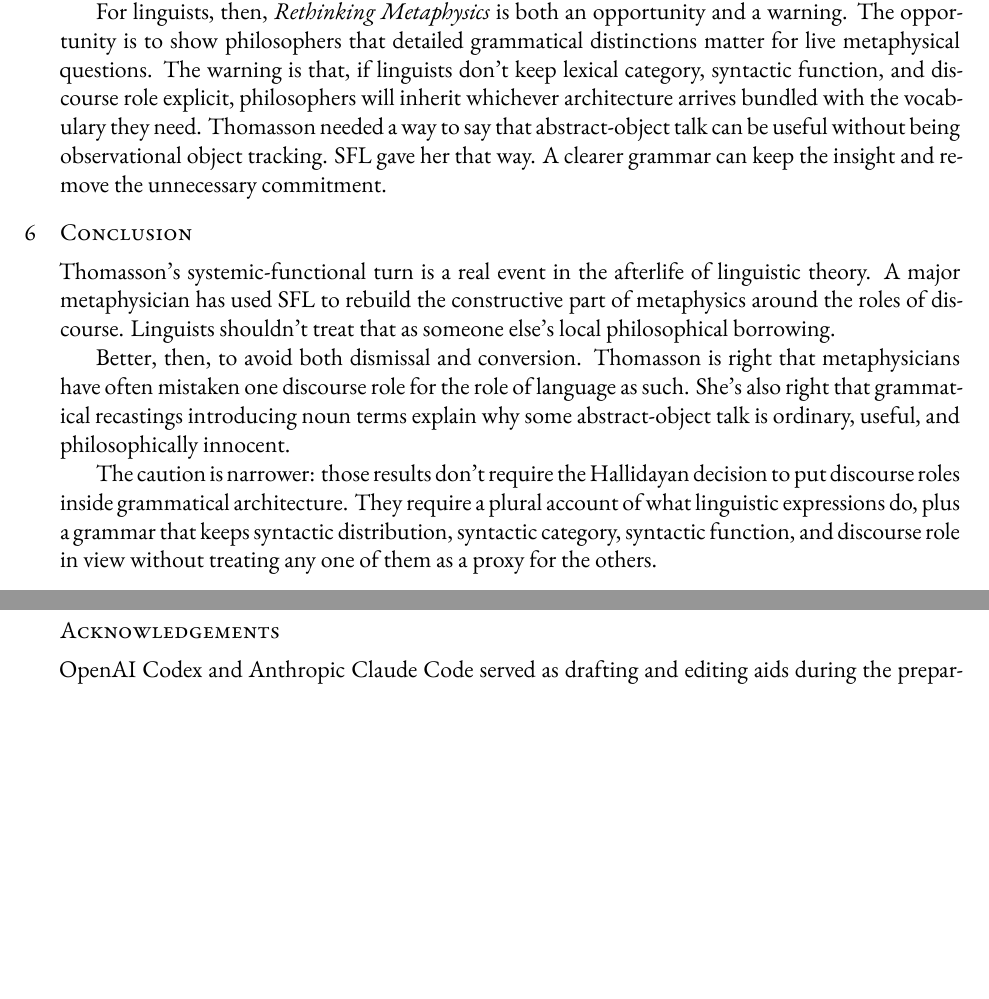
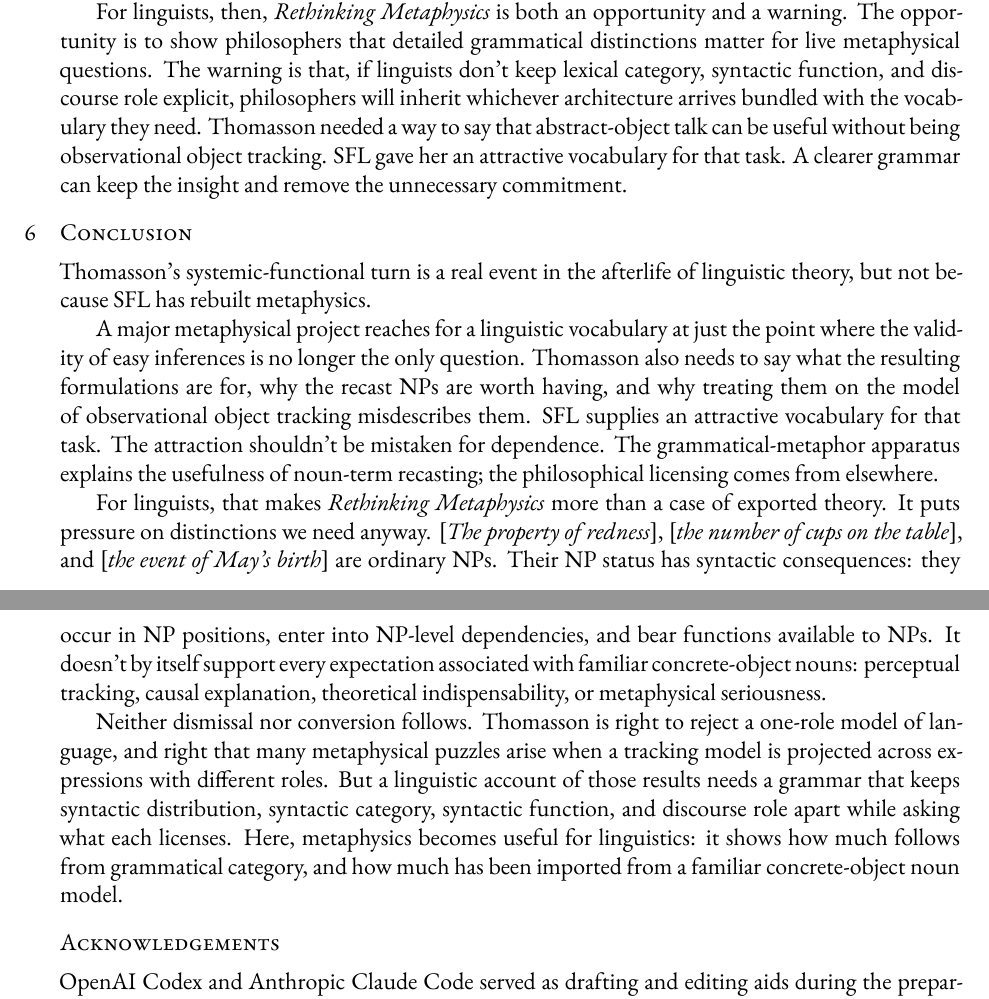
Before and after one commit to BrettRey/thomasson-sfl-review, a LaTeX paper (main.tex): two parts of pages 6 and 7 of 8, joined at a grey line, cut so that both start at the same text, the shorter picture padded with empty space. The pictures show the PDF file main.pdf that the author committed with the source.

Commit message:
Retarget conclusion to linguistic payoff

```diff
--- a/main.tex
+++ b/main.tex
@@ -111,10 +111,12 @@ For linguists, then, \emph{Rethinking Metaphysics} is both an opportunity and a
 
 \section{Conclusion}
-Thomasson's systemic-functional turn is a real event in the afterlife of linguistic theory. A major metaphysician has used SFL to rebuild the constructive part of metaphysics around the roles of discourse. Linguists shouldn't treat that as someone else's local philosophical borrowing.
+Thomasson's systemic-functional turn is a real event in the afterlife of linguistic theory, but not because SFL has rebuilt metaphysics.
 
-Better, then, to avoid both dismissal and conversion. Thomasson is right that metaphysicians have often mistaken one discourse role for the role of language as such. She's also right that grammatical recastings introducing noun terms explain why some abstract-object talk is ordinary, useful, and philosophically innocent.
+A major metaphysical project reaches for a linguistic vocabulary at just the point where the validity of easy inferences is no longer the only question. Thomasson also needs to say what the resulting formulations are for, why the recast NPs are worth having, and why treating them on the model of observational object tracking misdescribes them. SFL supplies an attractive vocabulary for that task. The attraction shouldn't be mistaken for dependence. The grammatical-metaphor apparatus explains the usefulness of noun-term recasting; the philosophical licensing comes from elsewhere.
 
-The caution is narrower: those results don't require the Hallidayan decision to put discourse roles inside grammatical architecture. They require a plural account of what linguistic expressions do, plus a grammar that keeps syntactic distribution, syntactic category, syntactic function, and discourse role in view without treating any one of them as a proxy for the others.
+For linguists, that makes \emph{Rethinking Metaphysics} more than a case of exported theory. It puts pressure on distinctions we need anyway. [\mention{The property of redness}], [\mention{the number of cups on the table}], and [\mention{the event of May's birth}] are ordinary NPs. Their NP status has syntactic consequences: they occur in NP positions, enter into NP-level dependencies, and bear functions available to NPs. It doesn't by itself support every expectation associated with familiar concrete-object nouns: perceptual tracking, causal explanation, theoretical indispensability, or metaphysical seriousness.
+
+Neither dismissal nor conversion follows. Thomasson is right to reject a one-role model of language, and right that many metaphysical puzzles arise when a tracking model is projected across expressions with different roles. But a linguistic account of those results needs a grammar that keeps syntactic distribution, syntactic category, syntactic function, and discourse role apart while asking what each licenses. Here, metaphysics becomes useful for linguistics: it shows how much follows from grammatical category, and how much has been imported from a familiar concrete-object noun model.
 
 \section*{Acknowledgements}
 
```
Also changed, not shown: DECISIONS.md (+2 -0 lines), STATUS.md (+2 -2 lines), README.md, main.pdf, main.tex (6 more changed lines).
